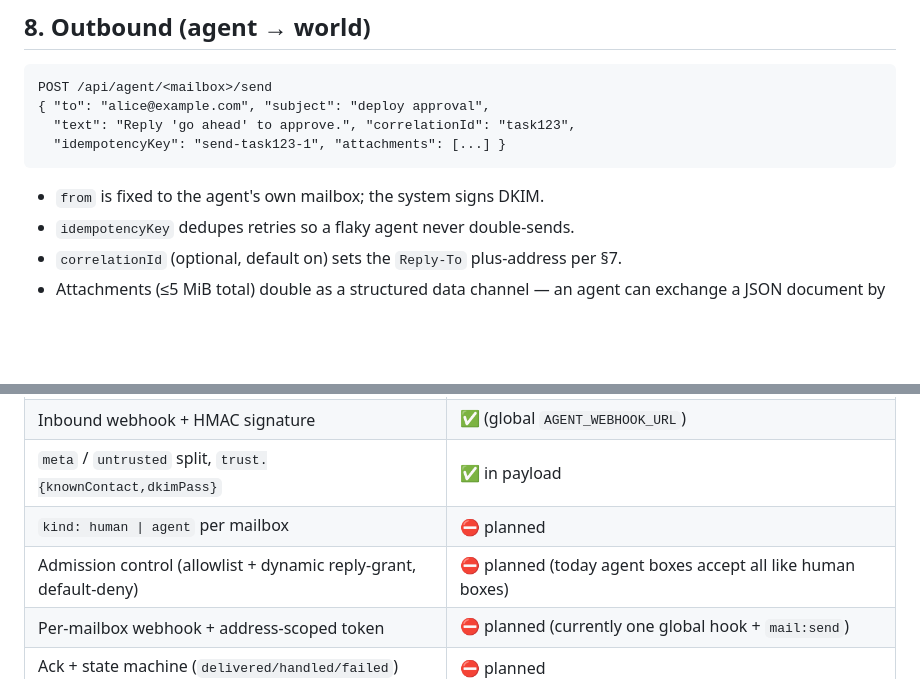
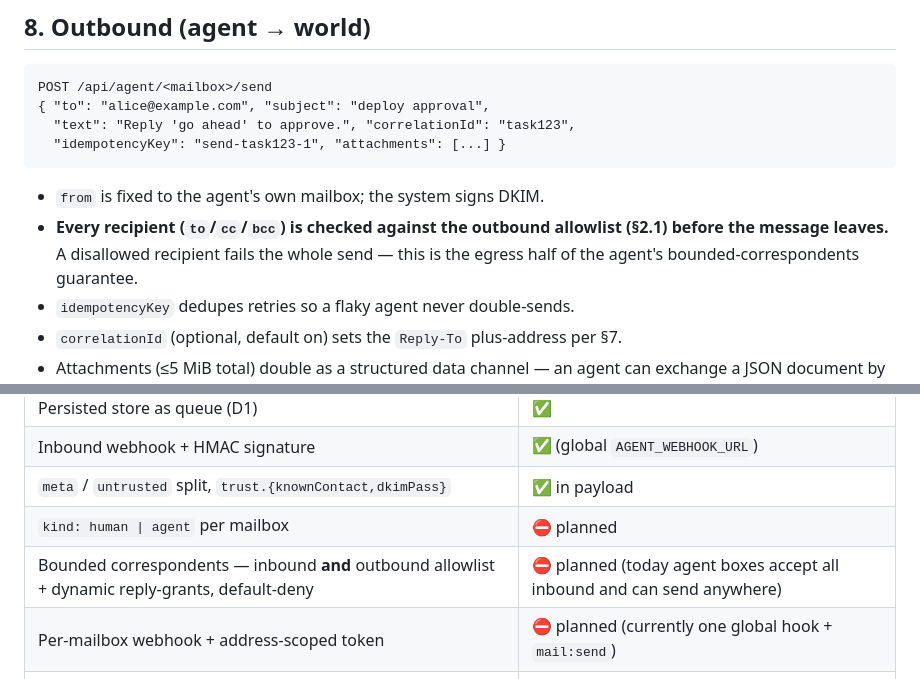
Before and after one commit to Coldplay-now/cf-mail, a Markdown page: docs/AGENT_MAIL_PROTOCOL.md, 2 parts joined by grey strips. GitHub-like rendering; blank space fills up the shorter version.

````diff
--- a/docs/AGENT_MAIL_PROTOCOL.md
+++ b/docs/AGENT_MAIL_PROTOCOL.md
@@ -197,6 +206,7 @@ POST /api/agent/<mailbox>/send
 ```
 
 - `from` is fixed to the agent's own mailbox; the system signs DKIM.
+- **Every recipient (`to`/`cc`/`bcc`) is checked against the outbound allowlist (§2.1) before the message leaves.** A disallowed recipient fails the whole send — this is the egress half of the agent's bounded-correspondents guarantee.
 - `idempotencyKey` dedupes retries so a flaky agent never double-sends.
 - `correlationId` (optional, default on) sets the `Reply-To` plus-address per §7.
 - Attachments (≤5 MiB total) double as a structured data channel — an agent can exchange a JSON document by attaching it.
@@ -242,7 +252,7 @@ Every payload carries `schemaVersion`. Evolution is **additive only** within a m
 | Inbound webhook + HMAC signature | ✅ (global `AGENT_WEBHOOK_URL`) |
 | `meta` / `untrusted` split, `trust.{knownContact,dkimPass}` | ✅ in payload |
 | `kind: human \| agent` per mailbox | ⛔ planned |
-| Admission control (allowlist + dynamic reply-grant, default-deny) | ⛔ planned (today agent boxes accept all like human boxes) |
+| Bounded correspondents — inbound **and** outbound allowlist + dynamic reply-grants, default-deny | ⛔ planned (today agent boxes accept all inbound and can send anywhere) |
 | Per-mailbox webhook + address-scoped token | ⛔ planned (currently one global hook + `mail:send`) |
 | Ack + state machine (`delivered/handled/failed`) | ⛔ planned |
 | Pull API (`/inbox?state=open`) | ⛔ planned (today: `GET /api/mails`) |
````
Also changed, not shown: other parts of docs/AGENT_MAIL_PROTOCOL.md (+19 -10 lines).
